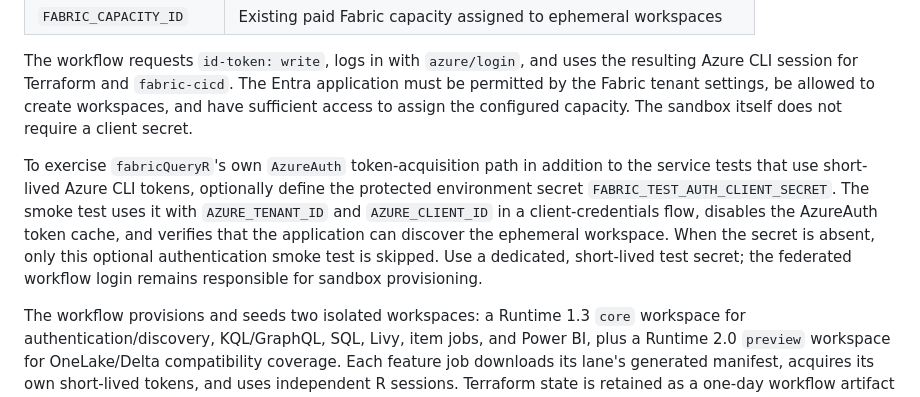
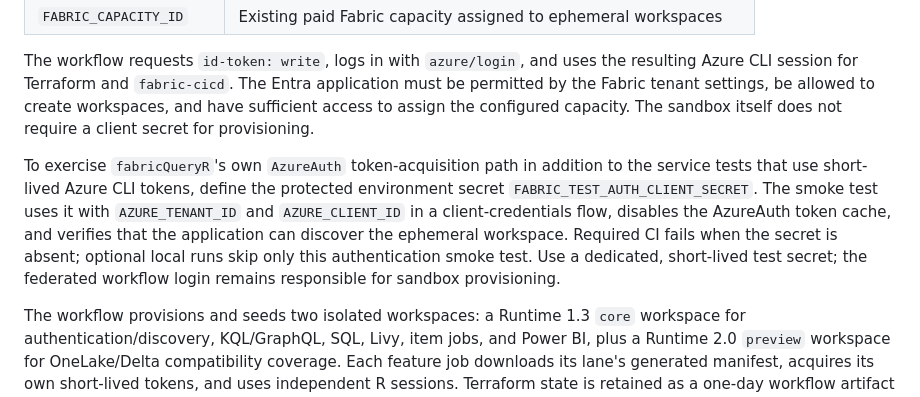
Before and after one commit to KennispuntTwente/fabricQueryR, a Markdown page: infra/fabric/README.md, the part around the change. GitHub-like rendering.

Commit message:
docs: require the live authentication secret

```diff
--- a/infra/fabric/README.md
+++ b/infra/fabric/README.md
@@ -128,16 +128,17 @@ The workflow requests `id-token: write`, logs in with `azure/login`, and uses th
 resulting Azure CLI session for Terraform and `fabric-cicd`. The Entra application
 must be permitted by the Fabric tenant settings, be allowed to create workspaces,
 and have sufficient access to assign the configured capacity. The sandbox itself
-does not require a client secret.
+does not require a client secret for provisioning.
 
 To exercise `fabricQueryR`'s own `AzureAuth` token-acquisition path in addition
-to the service tests that use short-lived Azure CLI tokens, optionally define the
-protected environment secret `FABRIC_TEST_AUTH_CLIENT_SECRET`. The smoke test
+to the service tests that use short-lived Azure CLI tokens, define the protected
+environment secret `FABRIC_TEST_AUTH_CLIENT_SECRET`. The smoke test
 uses it with `AZURE_TENANT_ID` and `AZURE_CLIENT_ID` in a client-credentials
 flow, disables the AzureAuth token cache, and verifies that the application can
-discover the ephemeral workspace. When the secret is absent, only this optional
-authentication smoke test is skipped. Use a dedicated, short-lived test secret;
-the federated workflow login remains responsible for sandbox provisioning.
+discover the ephemeral workspace. Required CI fails when the secret is absent;
+optional local runs skip only this authentication smoke test. Use a dedicated,
+short-lived test secret; the federated workflow login remains responsible for
+sandbox provisioning.
 
 The workflow provisions and seeds two isolated workspaces: a Runtime 1.3 `core`
 workspace for authentication/discovery, KQL/GraphQL, SQL, Livy, item jobs, and
```
